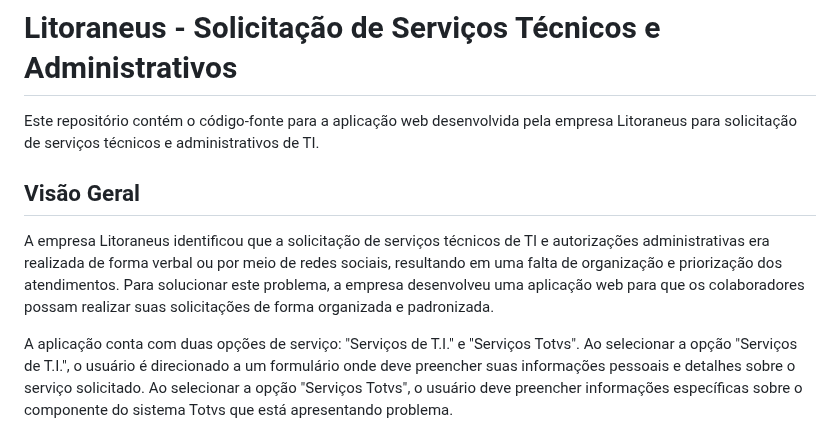
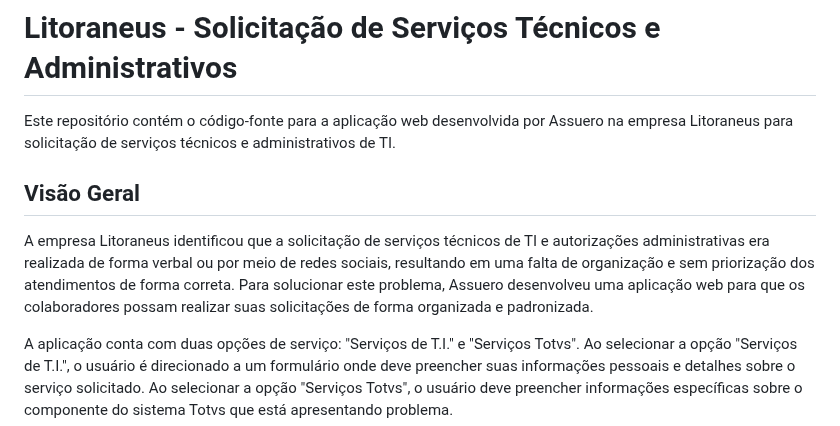
Before and after one commit to AssueroMota/ServiceTechInfo, a Markdown page: README.md, the part around the change. GitHub-like rendering.

```diff
--- a/README.md
+++ b/README.md
@@ -1,10 +1,10 @@
 # Litoraneus - Solicitação de Serviços Técnicos e Administrativos
 
-Este repositório contém o código-fonte para a aplicação web desenvolvida pela empresa Litoraneus para solicitação de serviços técnicos e administrativos de TI.
+Este repositório contém o código-fonte para a aplicação web desenvolvida por Assuero na empresa Litoraneus para solicitação de serviços técnicos e administrativos de TI.
 
 ## Visão Geral
 
-A empresa Litoraneus identificou que a solicitação de serviços técnicos de TI e autorizações administrativas era realizada de forma verbal ou por meio de redes sociais, resultando em uma falta de organização e priorização dos atendimentos. Para solucionar este problema, a empresa desenvolveu uma aplicação web para que os colaboradores possam realizar suas solicitações de forma organizada e padronizada.
+A empresa Litoraneus identificou que a solicitação de serviços técnicos de TI e autorizações administrativas era realizada de forma verbal ou por meio de redes sociais, resultando em uma falta de organização e sem priorização dos atendimentos de forma correta. Para solucionar este problema, Assuero desenvolveu uma aplicação web para que os colaboradores possam realizar suas solicitações de forma organizada e padronizada.
 
 A aplicação conta com duas opções de serviço: "Serviços de T.I." e "Serviços Totvs". Ao selecionar a opção "Serviços de T.I.", o usuário é direcionado a um formulário onde deve preencher suas informações pessoais e detalhes sobre o serviço solicitado. Ao selecionar a opção "Serviços Totvs", o usuário deve preencher informações específicas sobre o componente do sistema Totvs que está apresentando problema.
 
```
